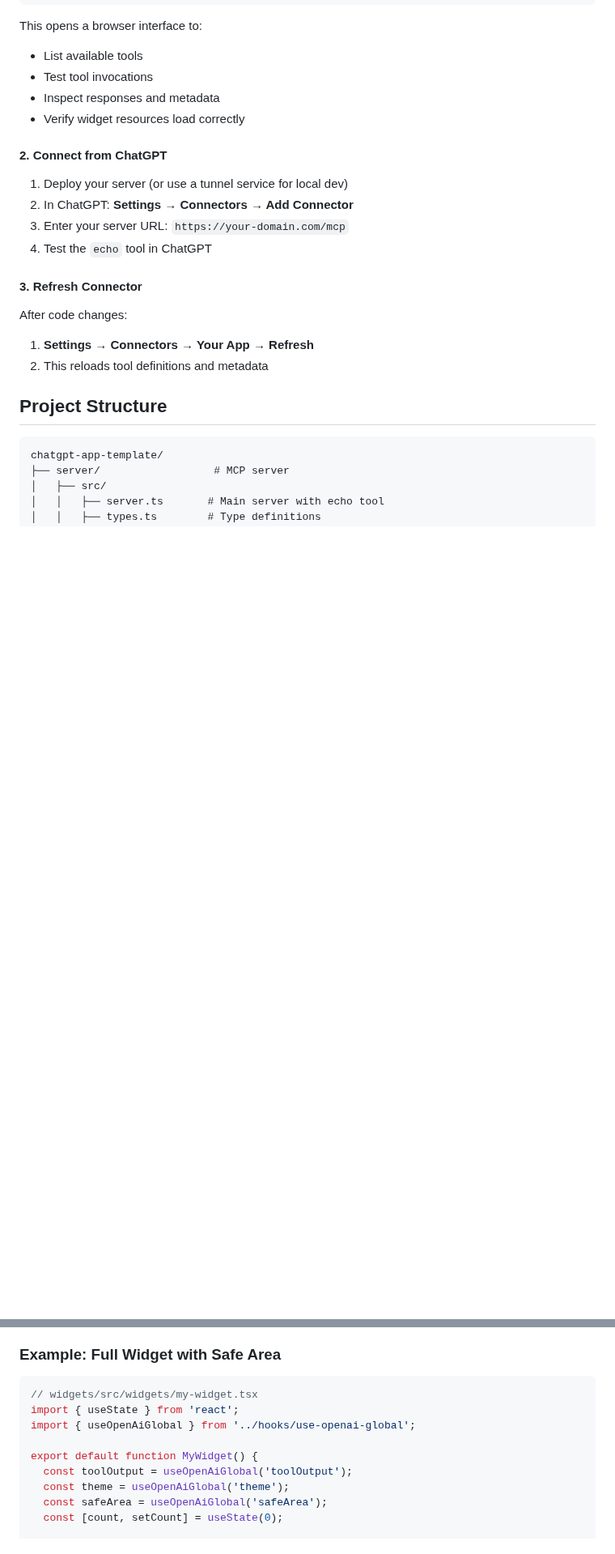
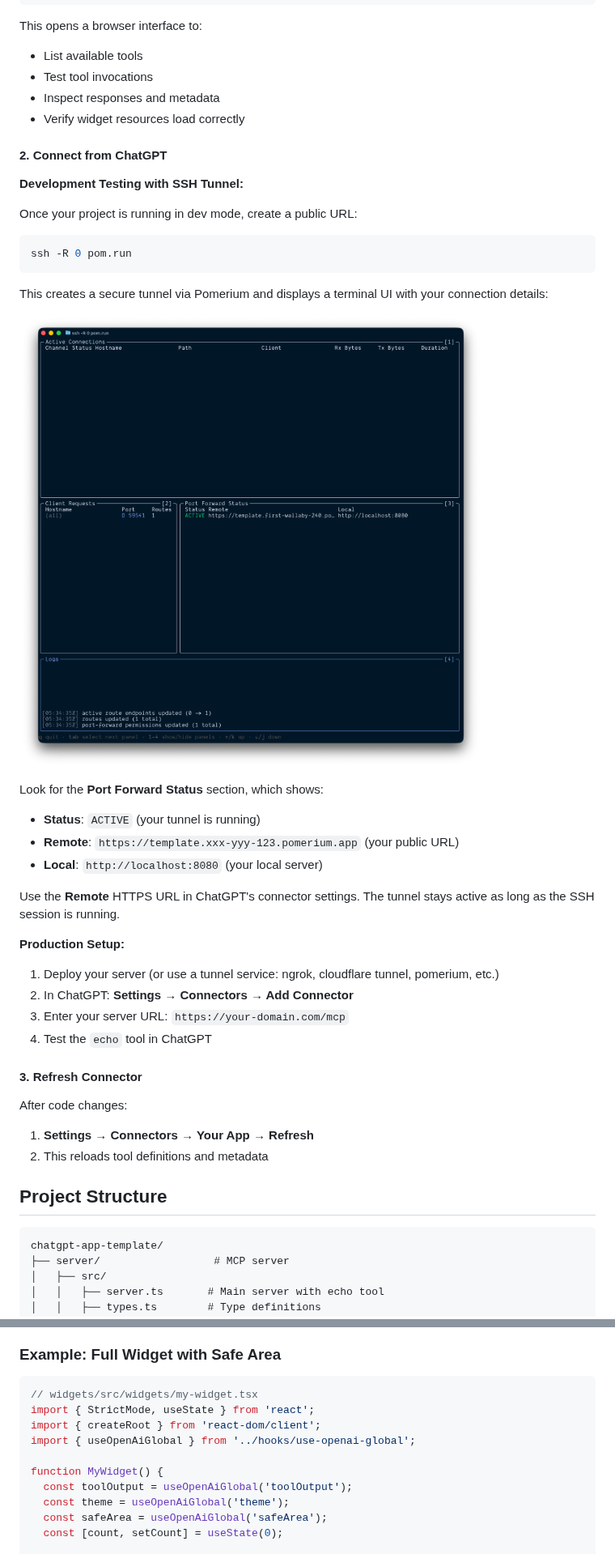
Before and after one commit to pomerium/mcp-app-typescript-template, a Markdown page: README.md, 2 parts joined by grey strips. Shown at 81% size. Rendered like a GitHub page; pictures changed too: docs/images/pomerium-tui.png (added); blank space fills up the shorter version.

Commit message:
docs: readme and agentic docs updates (#2)

````diff
--- a/README.md
+++ b/README.md
@@ -96,7 +96,29 @@ This opens a browser interface to:
 
 #### 2. Connect from ChatGPT
 
-1. Deploy your server (or use a tunnel service for local dev)
+**Development Testing with SSH Tunnel:**
+
+Once your project is running in dev mode, create a public URL:
+
+```bash
+ssh -R 0 pom.run
+```
+
+This creates a secure tunnel via Pomerium and displays a terminal UI with your connection details:
+
+![Pomerium SSH Tunnel UI](docs/images/pomerium-tui.png)
+
+Look for the **Port Forward Status** section, which shows:
+
+- **Status**: `ACTIVE` (your tunnel is running)
+- **Remote**: `https://template.xxx-yyy-123.pomerium.app` (your public URL)
+- **Local**: `http://localhost:8080` (your local server)
+
+Use the **Remote** HTTPS URL in ChatGPT's connector settings. The tunnel stays active as long as the SSH session is running.
+
+**Production Setup:**
+
+1. Deploy your server (or use a tunnel service: ngrok, cloudflare tunnel, pomerium, etc.)
 2. In ChatGPT: **Settings → Connectors → Add Connector**
 3. Enter your server URL: `https://your-domain.com/mcp`
 4. Test the `echo` tool in ChatGPT
@@ -331,10 +374,11 @@ await window.openai?.requestClose();
 
 ```tsx
 // widgets/src/widgets/my-widget.tsx
-import { useState } from 'react';
+import { StrictMode, useState } from 'react';
+import { createRoot } from 'react-dom/client';
 import { useOpenAiGlobal } from '../hooks/use-openai-global';
 
-export default function MyWidget() {
+function MyWidget() {
   const toolOutput = useOpenAiGlobal('toolOutput');
   const theme = useOpenAiGlobal('theme');
   const safeArea = useOpenAiGlobal('safeArea');
````
Also changed, not shown: other parts of README.md (+42 -16 lines), AGENTS.md (+39 -14 lines).
